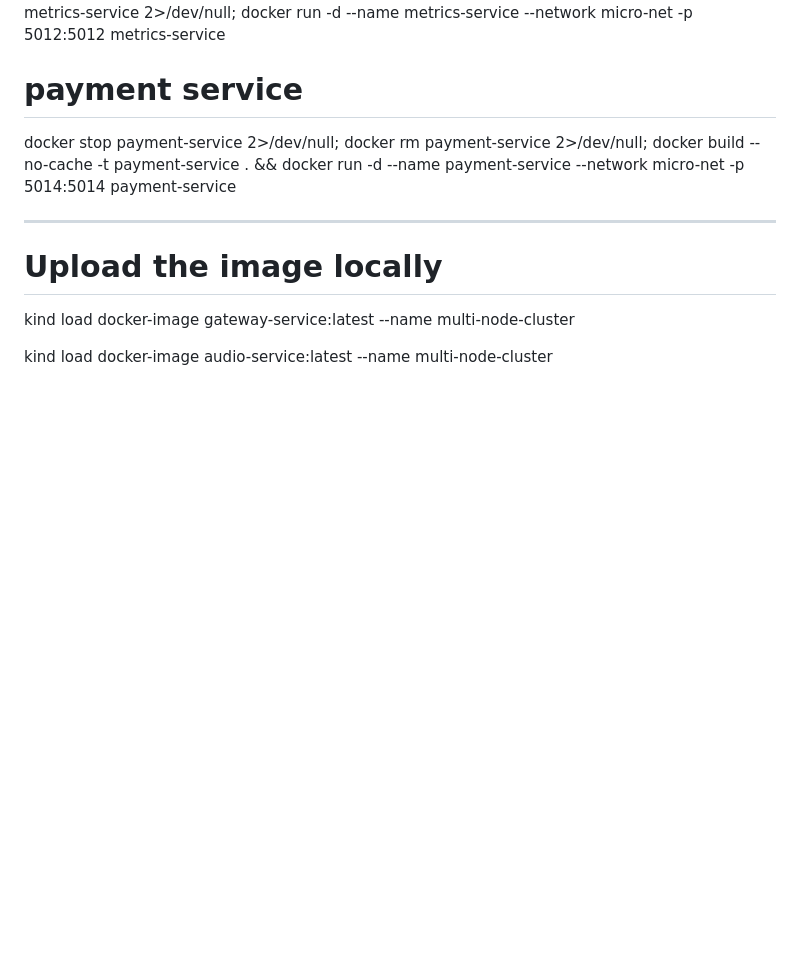
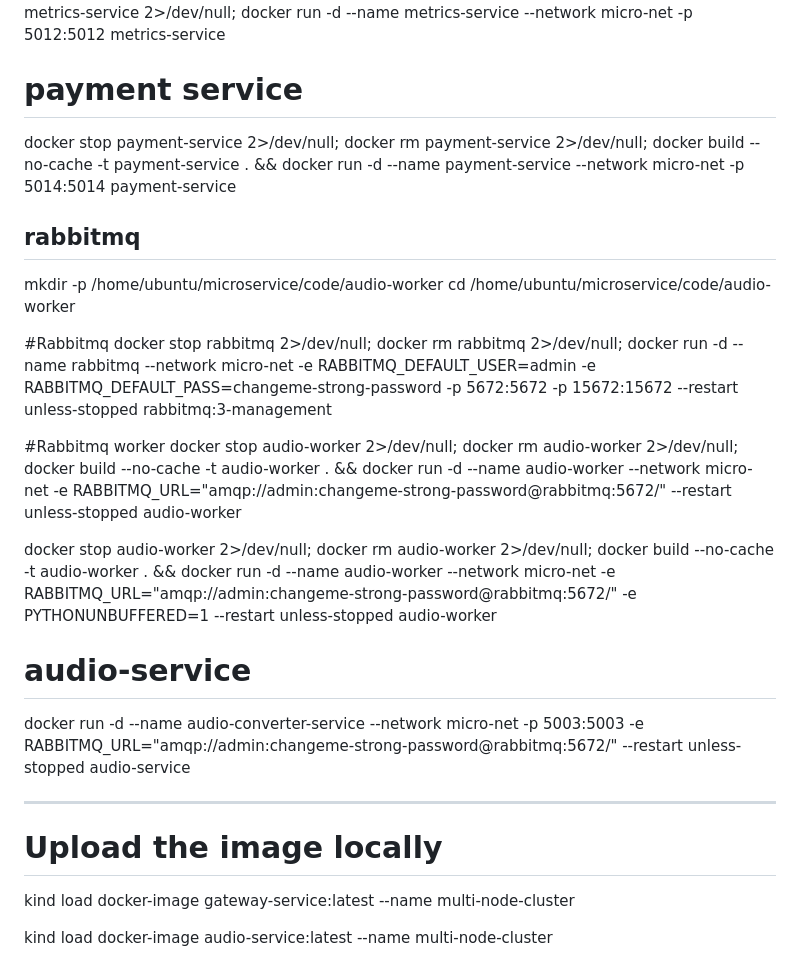
Before and after one commit to Manohar-1305/microservice, a Markdown page: README.md, the part around one of its changes. Drawn GitHub-style; blank space fills up the shorter version.

```diff
--- a/README.md
+++ b/README.md
@@ -127,6 +126,22 @@ payment service
 ==================
 docker stop payment-service 2>/dev/null; docker rm payment-service 2>/dev/null; docker build --no-cache -t payment-service . && docker run -d --name payment-service --network micro-net -p 5014:5014 payment-service
 
+rabbitmq
+---------
+mkdir -p /home/ubuntu/microservice/code/audio-worker
+cd /home/ubuntu/microservice/code/audio-worker
+
+#Rabbitmq
+docker stop rabbitmq 2>/dev/null; docker rm rabbitmq 2>/dev/null; docker run -d --name rabbitmq --network micro-net -e RABBITMQ_DEFAULT_USER=admin -e RABBITMQ_DEFAULT_PASS=changeme-strong-password -p 5672:5672 -p 15672:15672 --restart unless-stopped rabbitmq:3-management
+
+#Rabbitmq worker
+docker stop audio-worker 2>/dev/null; docker rm audio-worker 2>/dev/null; docker build --no-cache -t audio-worker . && docker run -d --name audio-worker --network micro-net -e RABBITMQ_URL="amqp://admin:changeme-strong-password@rabbitmq:5672/" --restart unless-stopped audio-worker
+
+docker stop audio-worker 2>/dev/null; docker rm audio-worker 2>/dev/null; docker build --no-cache -t audio-worker . && docker run -d --name audio-worker --network micro-net -e RABBITMQ_URL="amqp://admin:changeme-strong-password@rabbitmq:5672/" -e PYTHONUNBUFFERED=1 --restart unless-stopped audio-worker
+
+# audio-service
+docker run -d --name audio-converter-service --network micro-net -p 5003:5003 -e RABBITMQ_URL="amqp://admin:changeme-strong-password@rabbitmq:5672/" --restart unless-stopped audio-service
+
 -------------------------
 Upload the image locally
 ==========================
```
Also changed, not shown: other parts of README.md (+0 -1 lines).
